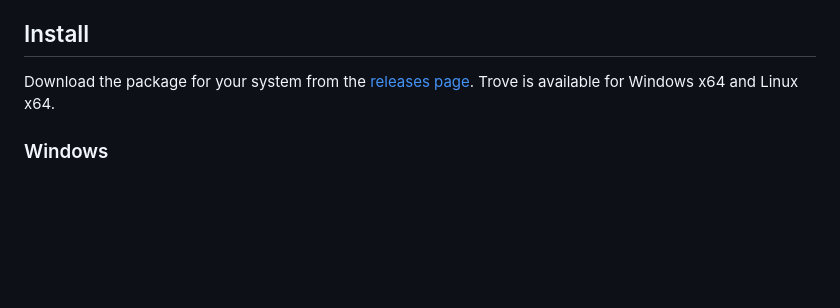
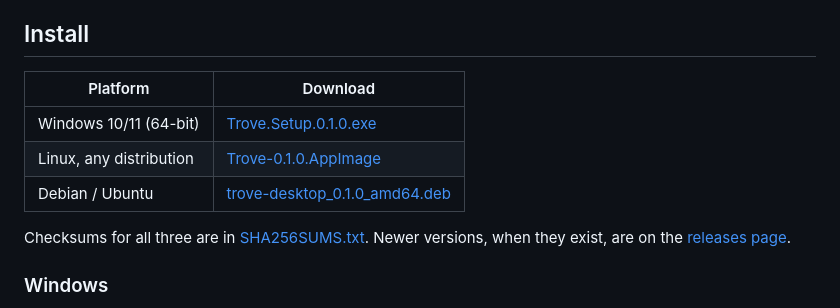
Before and after one commit to gapsa-0/Trove, a Markdown page: README.md, the part around the change. Rendered like a GitHub page; blank space fills up the shorter version.

Commit message:
Link the installers directly from the README
The Install section pointed at the releases list, where the model-weights
release sat above the installers and was badged Latest, so the packages a
user actually wants were neither obvious nor first. Link each platform's file
directly, and mark models-v1 as a pre-release so it stops presenting itself
as the thing to download.

```diff
--- a/README.md
+++ b/README.md
@@ -108,9 +108,16 @@ vectors already stored stay searchable.
 
 ## Install
 
-Download the package for your system from the
-[releases page](https://github.com/gapsa-0/Trove/releases). Trove is available for
-Windows x64 and Linux x64.
+| Platform | Download |
+| --- | --- |
+| Windows 10/11 (64-bit) | [Trove.Setup.0.1.0.exe](https://github.com/gapsa-0/Trove/releases/download/v0.1.0/Trove.Setup.0.1.0.exe) |
+| Linux, any distribution | [Trove-0.1.0.AppImage](https://github.com/gapsa-0/Trove/releases/download/v0.1.0/Trove-0.1.0.AppImage) |
+| Debian / Ubuntu | [trove-desktop_0.1.0_amd64.deb](https://github.com/gapsa-0/Trove/releases/download/v0.1.0/trove-desktop_0.1.0_amd64.deb) |
+
+Checksums for all three are in
+[SHA256SUMS.txt](https://github.com/gapsa-0/Trove/releases/download/v0.1.0/SHA256SUMS.txt).
+Newer versions, when they exist, are on the
+[releases page](https://github.com/gapsa-0/Trove/releases).
 
 ### Windows
 
```
